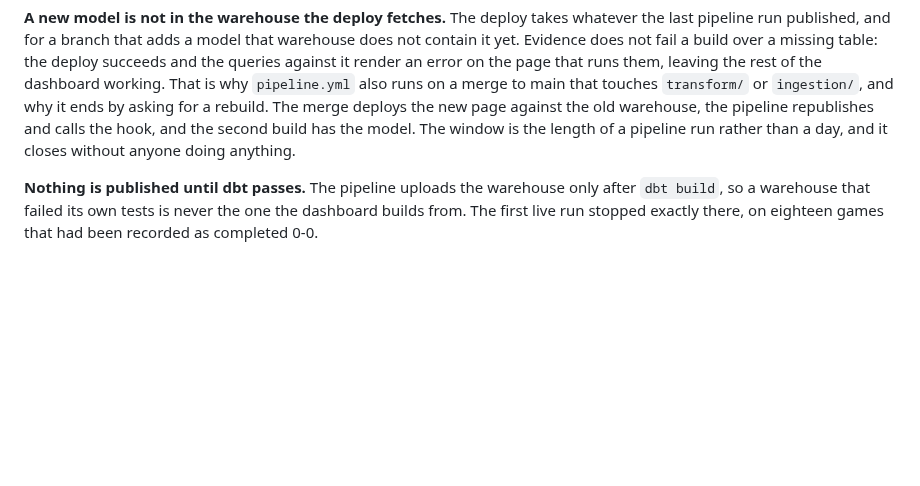
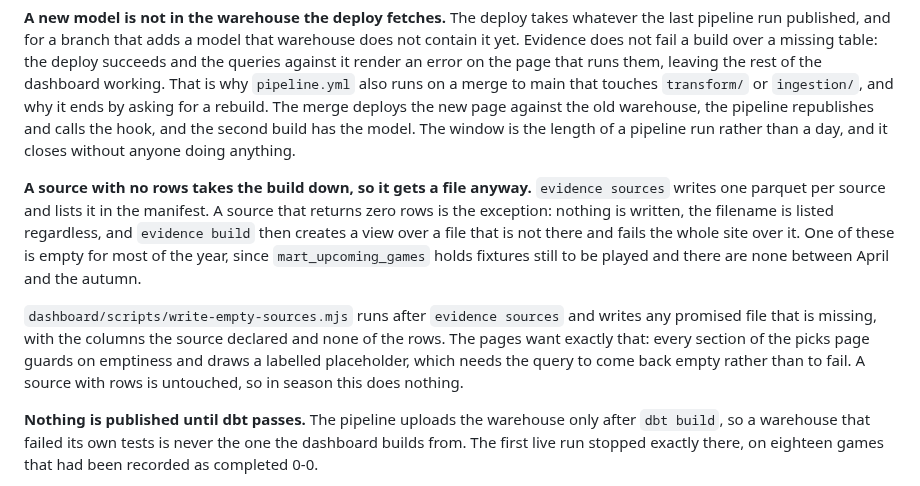
Before and after one commit to CameronSpilker/full-data-stack-lab, a Markdown page: README.md, the part around the change. Drawn GitHub-style; blank space fills up the shorter version.

Commit message:
Say in the README why an empty source gets a file written for it
The deployment section documents the other seams between a pipeline run and a
build that reads what it published: the rebuild a new warehouse has to ask for,
the model a branch adds that the fetched warehouse does not have yet, and now
the two DuckDBs. This is the same kind of thing and was the only one left
living solely in a script header.

Co-Authored-By: Claude Opus 5 <noreply@anthropic.com>
Claude-Session: https://claude.ai/code/session_0181MKydgUwtgqjhXBzVhBWw

```diff
--- a/README.md
+++ b/README.md
@@ -487,6 +487,21 @@ new page against the old warehouse, the pipeline republishes and calls the
 hook, and the second build has the model. The window is the length of a
 pipeline run rather than a day, and it closes without anyone doing anything.
 
+**A source with no rows takes the build down, so it gets a file anyway.**
+`evidence sources` writes one parquet per source and lists it in the manifest.
+A source that returns zero rows is the exception: nothing is written, the
+filename is listed regardless, and `evidence build` then creates a view over a
+file that is not there and fails the whole site over it. One of these is empty
+for most of the year, since `mart_upcoming_games` holds fixtures still to be
+played and there are none between April and the autumn.
+
+`dashboard/scripts/write-empty-sources.mjs` runs after `evidence sources` and
+writes any promised file that is missing, with the columns the source declared
+and none of the rows. The pages want exactly that: every section of the picks
+page guards on emptiness and draws a labelled placeholder, which needs the
+query to come back empty rather than to fail. A source with rows is untouched,
+so in season this does nothing.
+
 **Nothing is published until dbt passes.** The pipeline uploads the warehouse
 only after `dbt build`, so a warehouse that failed its own tests is never the
 one the dashboard builds from. The first live run stopped exactly there, on
```
